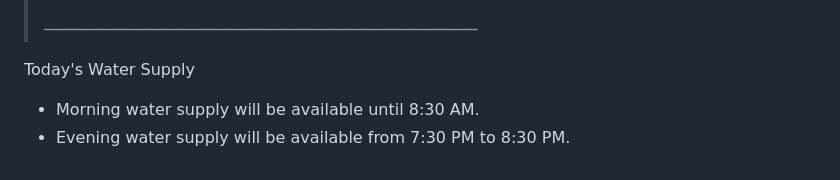
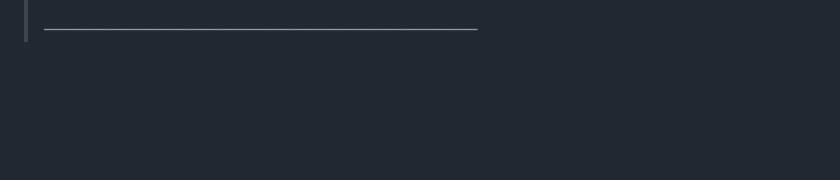
Before and after one commit to tkundan/orchid-society-website, a Markdown page: content/popup.md, the part around the change. Rendered like a GitHub page; blank space fills up the shorter version.

Commit message:
Removed Water Update

```diff
--- a/content/popup.md
+++ b/content/popup.md
@@ -43,10 +43,7 @@
 
 <!-- ─── POPUP CONTENT START — edit below this line. Keep this marker as-is. ─── -->
 
-Today's Water Supply
 
-- Morning water supply will be available until 8:30 AM.
-- Evening water supply will be available from 7:30 PM to 8:30 PM.
 
 <!--
 ─── EXAMPLES (these are commented out — uncomment to use) ───
```
